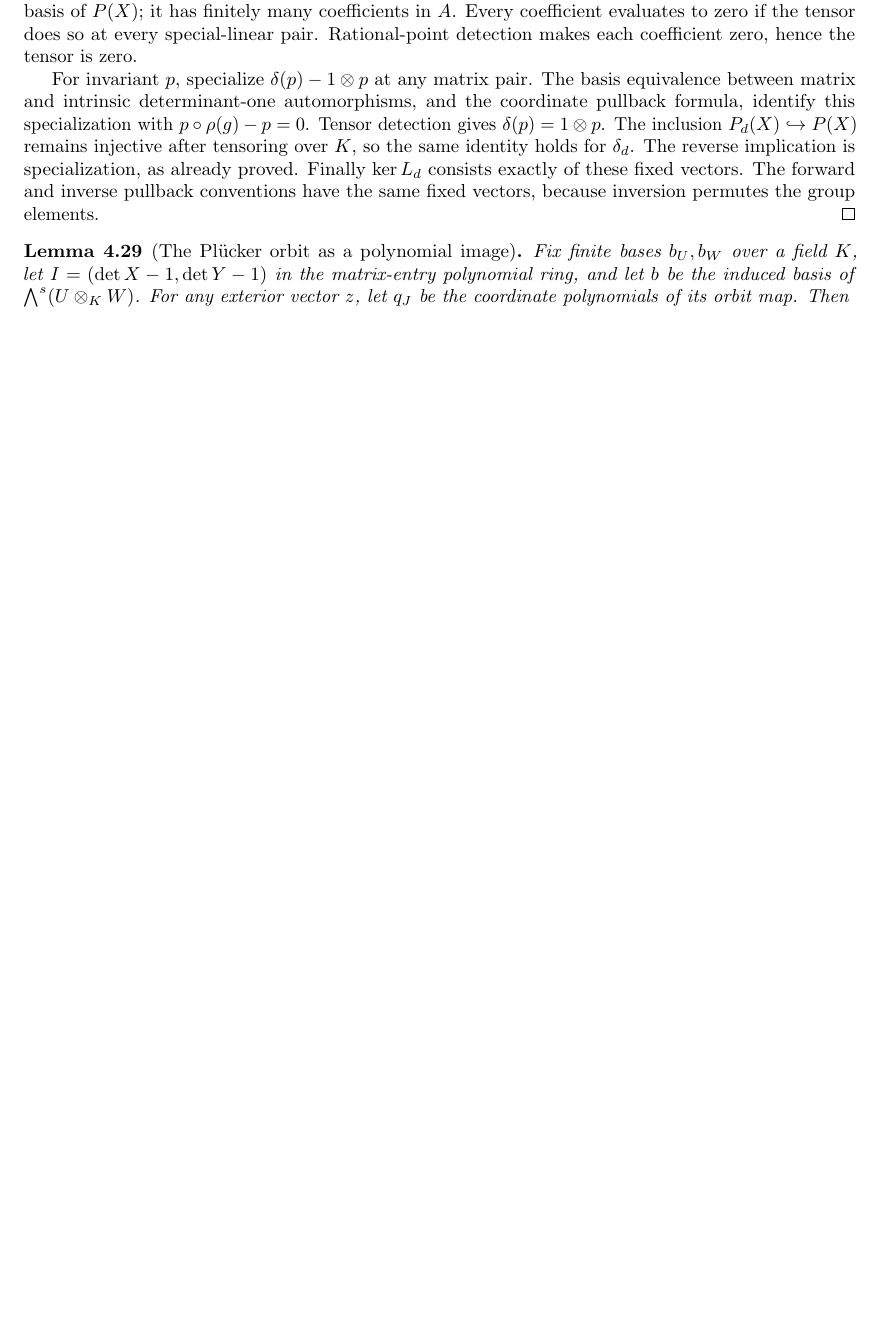
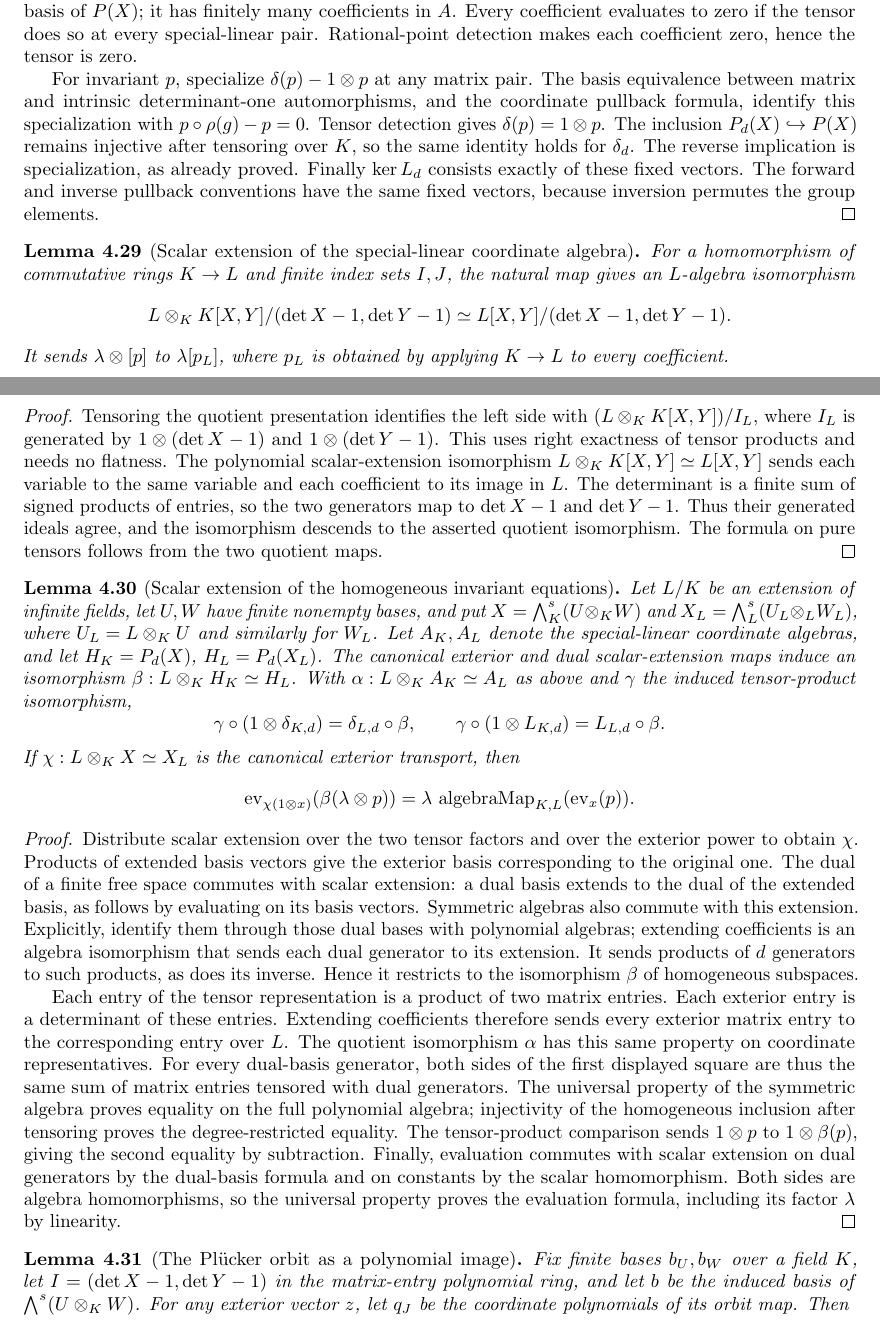
Before and after one commit to YijunYuan/AdelicBostConjecture, a LaTeX thesis (blueprint/src/web.tex, which reads blueprint/src/compactness.tex): part of page 60 of 67 before the commit and two parts of pages 60 and 61 of 68 after it, the two joined at a grey line, cut so that both start at the same text, the shorter picture padded with empty space. Compiled offline with pdfLaTeX.

Commit message:
Prove scalar extension of the determinant-one coordinate algebra
Archon-Commit: agent
Archon-Run: 0006
Archon-Role: horizon
Archon-Session: 0006-horizon-BOST-BALANCED
Archon-Task: BOST-BALANCED
Archon-Projects: BostConjecture

```diff
--- a/blueprint/src/compactness.tex
+++ b/blueprint/src/compactness.tex
@@ -725,6 +725,86 @@ The forward and inverse pullback conventions have the same fixed
 vectors, because inversion permutes the group elements.
 \end{proof}
 
+\begin{lemma}[Scalar extension of the special-linear coordinate algebra]
+\label{lem:balanced-coordinate-base-change}
+\uses{lem:balanced-special-linear-coordinates}
+\lean{BostConjecture.InvariantTheory.map_specialLinearPairIdeal,BostConjecture.InvariantTheory.specialLinearPairBaseChangeEquiv,BostConjecture.InvariantTheory.specialLinearPairBaseChangeEquiv_tmul_mk}\leanok
+For a homomorphism of commutative rings $K\to L$ and finite index sets
+$I,J$, the natural map gives an $L$-algebra isomorphism
+\[
+ L\otimes_K K[X,Y]/(\det X-1,\det Y-1)
+ \simeq L[X,Y]/(\det X-1,\det Y-1).
+\]
+It sends $\lambda\otimes[p]$ to $\lambda[p_L]$, where $p_L$ is obtained
+by applying $K\to L$ to every coefficient.
+\end{lemma}
+\begin{proof}
+Tensoring the quotient presentation identifies the left side with
+$(L\otimes_K K[X,Y])/I_L$, where $I_L$ is generated by
+$1\otimes(\det X-1)$ and $1\otimes(\det Y-1)$.
+This uses right exactness of tensor products and needs no flatness.
+The polynomial scalar-extension isomorphism
+$L\otimes_K K[X,Y]\simeq L[X,Y]$ sends each variable to the same
+variable and each coefficient to its image in $L$. The determinant
+is a finite sum of signed products of entries, so the two generators
+map to $\det X-1$ and $\det Y-1$. Thus their generated ideals agree,
+and the isomorphism descends to the asserted quotient isomorphism.
+The formula on pure tensors follows from the two quotient maps.
+\end{proof}
+
+\begin{lemma}[Scalar extension of the homogeneous invariant equations]
+\label{lem:balanced-coaction-base-change}
+\uses{lem:balanced-coordinate-base-change,lem:balanced-invariant-kernel}\notready
+Let $L/K$ be an extension of infinite fields, let $U,W$ have finite
+nonempty bases, and put $X=\bigwedge_K^s(U\otimes_KW)$ and
+$X_L=\bigwedge_L^s(U_L\otimes_LW_L)$, where $U_L=L\otimes_KU$
+and similarly for $W_L$. Let $A_K,A_L$ denote the special-linear
+coordinate algebras, and let $H_K=P_d(X)$, $H_L=P_d(X_L)$.
+The canonical exterior and dual scalar-extension maps induce an isomorphism
+$\beta:L\otimes_KH_K\simeq H_L$. With $\alpha:L\otimes_KA_K\simeq A_L$
+as above and $\gamma$ the induced tensor-product isomorphism,
+\[
+ \gamma\circ(1\otimes\delta_{K,d})=\delta_{L,d}\circ\beta,
+ \qquad
+ \gamma\circ(1\otimes L_{K,d})=L_{L,d}\circ\beta.
+\]
+If $\chi:L\otimes_KX\simeq X_L$ is the canonical exterior transport, then
+\[
+ \operatorname{ev}_{\chi(1\otimes x)}(\beta(\lambda\otimes p))
+   =\lambda\,\operatorname{algebraMap}_{K,L}(\operatorname{ev}_x(p)).
+\]
+\end{lemma}
+\begin{proof}
+Distribute scalar extension over the two tensor factors and over the
+exterior power to obtain $\chi$. Products of extended basis vectors
+give the exterior basis corresponding to the original one. The dual
+of a finite free space commutes with scalar extension: a dual basis
+extends to the dual of the extended basis, as follows by evaluating
+on its basis vectors. Symmetric algebras also commute with this
+extension. Explicitly, identify them through those dual bases with
+polynomial algebras; extending coefficients is an algebra isomorphism
+that sends each dual generator to its extension. It sends products
+of $d$ generators to such products, as does its inverse. Hence it
+restricts to the isomorphism $\beta$ of homogeneous subspaces.
+
+Each entry of the tensor representation is a product of two matrix
+entries. Each exterior entry is a determinant of these entries.
+Extending coefficients therefore sends every exterior matrix entry
+to the corresponding entry over $L$. The quotient isomorphism $\alpha$
+has this same property on coordinate representatives. For every
+dual-basis generator, both sides of the first displayed square are
+thus the same sum of matrix entries tensored with dual generators.
+The universal property of the symmetric algebra proves equality on
+the full polynomial algebra; injectivity of the homogeneous inclusion
+after tensoring proves the degree-restricted equality.
+The tensor-product comparison sends $1\otimes p$ to
+$1\otimes\beta(p)$, giving the second equality by subtraction.
+Finally, evaluation commutes with scalar extension on dual generators
+by the dual-basis formula and on constants by the scalar homomorphism.
+Both sides are algebra homomorphisms, so the universal property proves
+the evaluation formula, including its factor $\lambda$ by linearity.
+\end{proof}
+
 \begin{lemma}[The Pl\"ucker orbit as a polynomial image]
 \label{lem:balanced-polynomial-orbit-image}
 \uses{lem:balanced-plucker-coordinates,lem:balanced-special-linear-coordinates}
```
Also changed, not shown: 1 other file.
